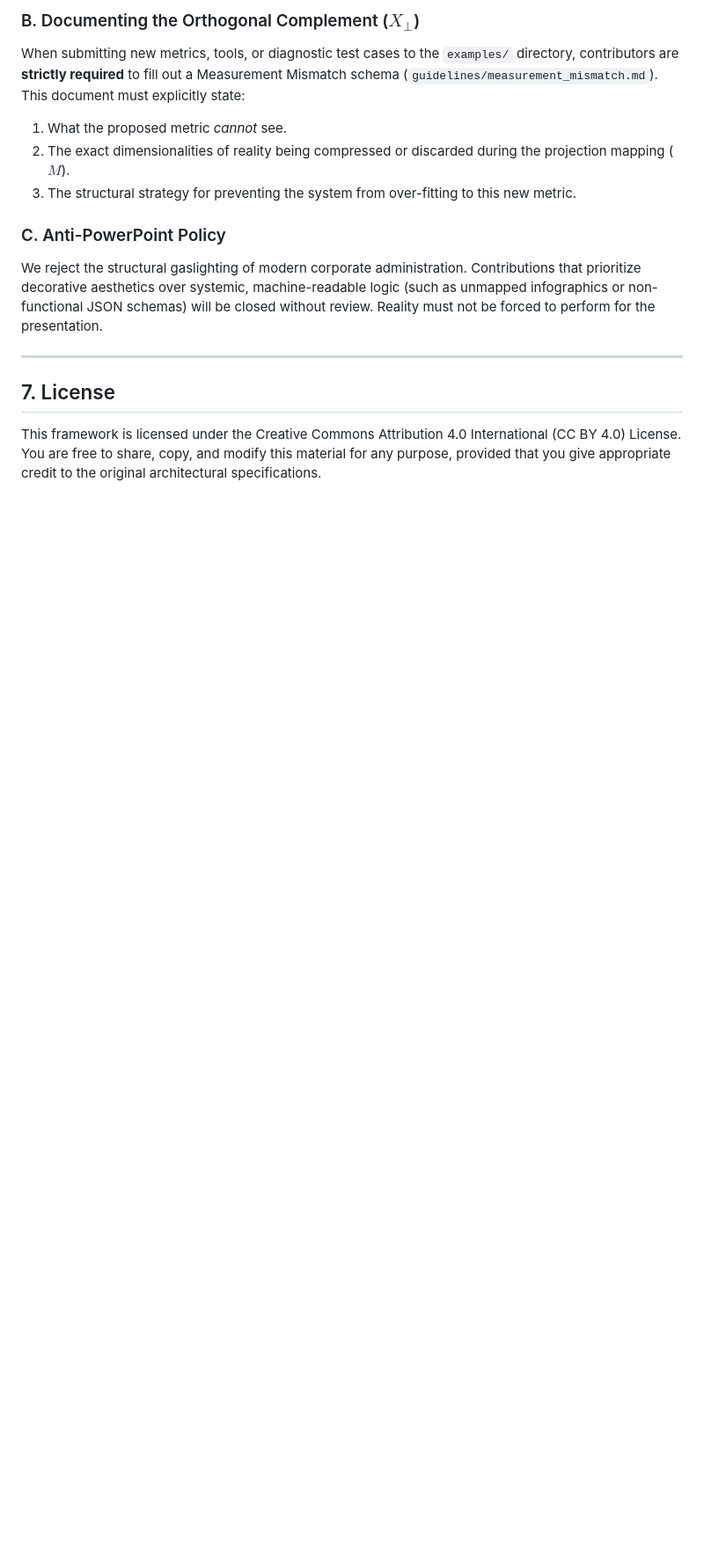
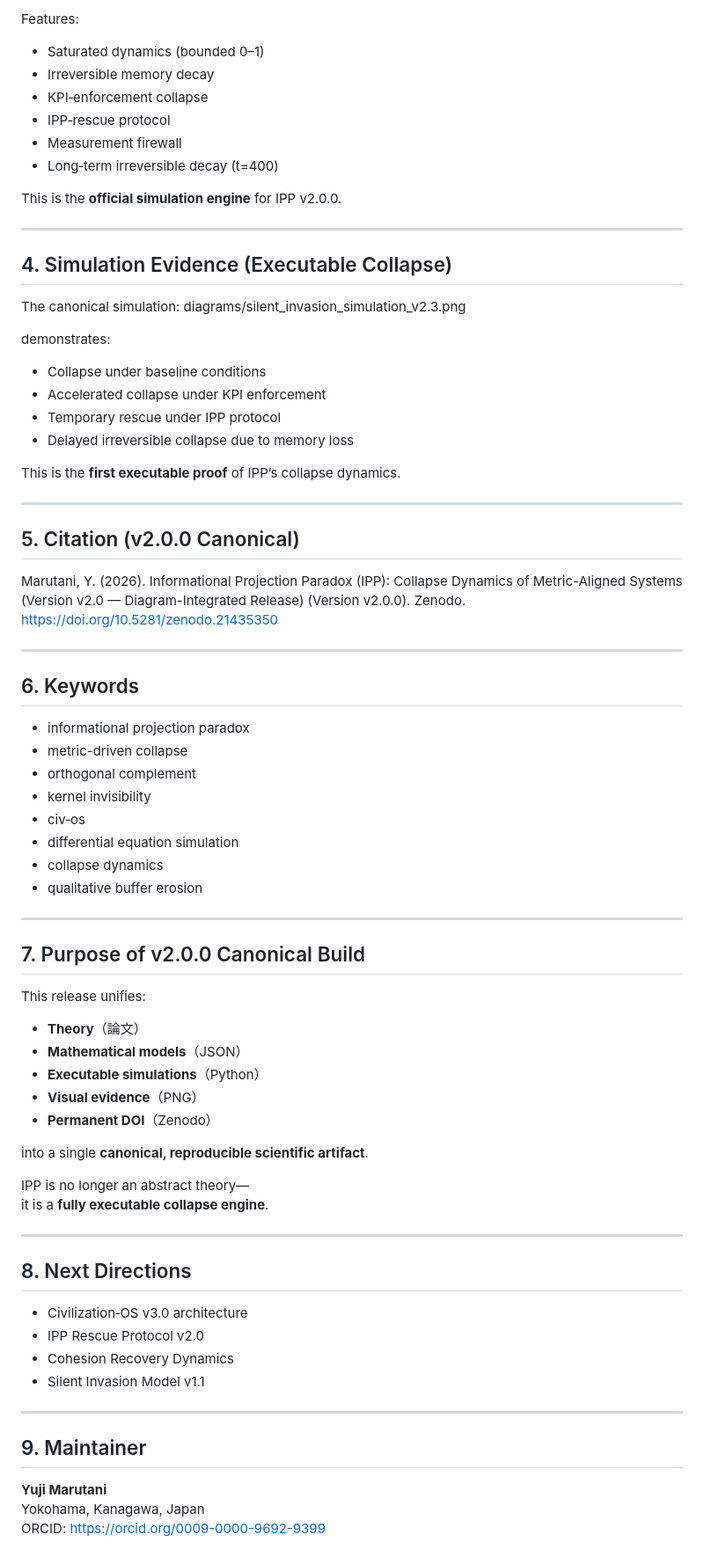
Before and after one commit to YujiMarutani/Informational-Projection-Paradox, a Markdown page: README.md, the part around one of its changes. Shown at 88% size. GitHub-like rendering; blank space fills up the shorter version.

```diff
--- a/README.md
+++ b/README.md
@@ -108,14 +94,84 @@ All pull requests modifying the fundamental mathematical models (`model/`) or sy
 
-### B. Documenting the Orthogonal Complement ($X_{\perp}$)
-When submitting new metrics, tools, or diagnostic test cases to the `examples/` directory, contributors are **strictly required** to fill out a Measurement Mismatch schema (`guidelines/measurement_mismatch.md`). This document must explicitly state:
-1. What the proposed metric *cannot* see.
-2. The exact dimensionalities of reality being compressed or discarded during the projection mapping ($M$).
-3. The structural strategy for preventing the system from over-fitting to this new metric.
+Features:
 
-### C. Anti-PowerPoint Policy
-We reject the structural gaslighting of modern corporate administration. Contributions that prioritize decorative aesthetics over systemic, machine-readable logic (such as unmapped infographics or non-functional JSON schemas) will be closed without review. Reality must not be forced to perform for the presentation.
+- Saturated dynamics (bounded 0–1)
+- Irreversible memory decay
+- KPI‑enforcement collapse
+- IPP‑rescue protocol
+- Measurement firewall
+- Long‑term irreversible decay (t=400)
+
+This is the **official simulation engine** for IPP v2.0.0.
 
 ---
 
-## 7. License
-This framework is licensed under the Creative Commons Attribution 4.0 International (CC BY 4.0) License. You are free to share, copy, and modify this material for any purpose, provided that you give appropriate credit to the original architectural specifications.
+## 4. Simulation Evidence (Executable Collapse)
+
+The canonical simulation:
+diagrams/silent_invasion_simulation_v2.3.png
+
+demonstrates:
+
+- Collapse under baseline conditions
+- Accelerated collapse under KPI enforcement
+- Temporary rescue under IPP protocol
+- Delayed irreversible collapse due to memory loss
+
+This is the **first executable proof** of IPP’s collapse dynamics.
+
+---
+
+## 5. Citation (v2.0.0 Canonical)
+
+Marutani, Y. (2026). Informational Projection Paradox (IPP):
+Collapse Dynamics of Metric-Aligned Systems
+(Version v2.0 — Diagram-Integrated Release) (Version v2.0.0).
+Zenodo. https://doi.org/10.5281/zenodo.21435350
+
+
+---
+
+## 6. Keywords
+
+- informational projection paradox
+- metric-driven collapse
+- orthogonal complement
+- kernel invisibility
+- civ‑os
+- differential equation simulation
+- collapse dynamics
+- qualitative buffer erosion
+
+---
+
+## 7. Purpose of v2.0.0 Canonical Build
+
+This release unifies:
+
+- **Theory**（論文）
+- **Mathematical models**（JSON）
+- **Executable simulations**（Python）
+- **Visual evidence**（PNG）
+- **Permanent DOI**（Zenodo）
+
+into a single **canonical, reproducible scientific artifact**.
+
+IPP is no longer an abstract theory—
+it is a **fully executable collapse engine**.
+
+---
+
+## 8. Next Directions
+
+- Civilization‑OS v3.0 architecture
+- IPP Rescue Protocol v2.0
+- Cohesion Recovery Dynamics
+- Silent Invasion Model v1.1
+
+---
+
+## 9. Maintainer
+
+**Yuji Marutani**
+Yokohama, Kanagawa, Japan
+ORCID: https://orcid.org/0009-0000-9692-9399
```
Also changed, not shown: other parts of README.md (+66 -80 lines).
